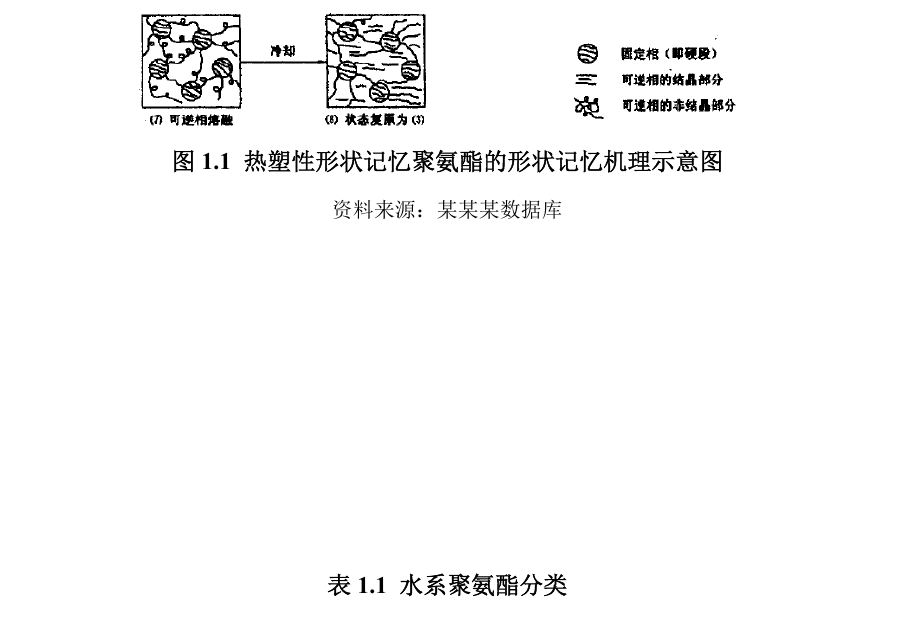
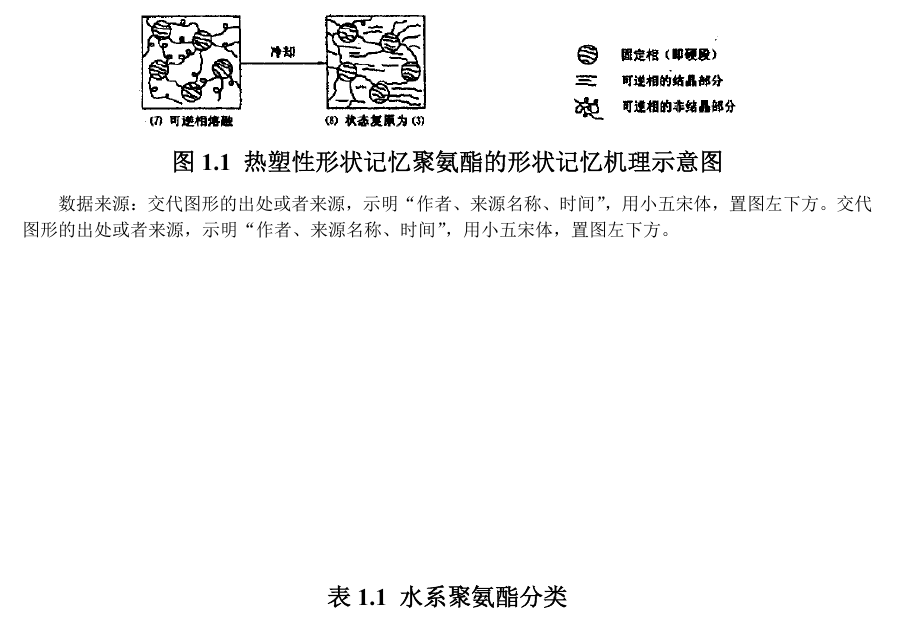
Before and after one commit to zoam/xmu-thesis-grd, a LaTeX thesis (demo.tex, which reads chapters/chapter1.tex, xmu-thesis-grd.cls): part of page 18 of 32, cut so that both start at the same text. The pictures show the PDF file demo.pdf that the author committed with the source.

Commit message:
在图来源说明前添加缺失的缩进

```diff
--- a/chapters/chapter1.tex
+++ b/chapters/chapter1.tex
@@ -32,7 +32,7 @@
  \label{fig:diagram}
 %  \caption{热塑性形状记忆聚氨酯的形状记忆机理示意图}
 
- \captionwithsource{热塑性形状记忆聚氨酯的形状记忆机理示意图}{交代图形的出处或者来源，示明“作者、来源名称、时间”，用小五宋体，置图左下方。}
+ \captionwithsource{热塑性形状记忆聚氨酯的形状记忆机理示意图}{数据来源：交代图形的出处或者来源，示明“作者、来源名称、时间”，用小五宋体，置图左下方。交代图形的出处或者来源，示明“作者、来源名称、时间”，用小五宋体，置图左下方。}
 \end{figure}
 
 
--- a/xmu-thesis-grd.cls
+++ b/xmu-thesis-grd.cls
@@ -450,7 +450,7 @@
 \newcommand*{\captionwithsource}[2]{%
 	\caption[{#1}]{#1}%
 	\vspace{6pt}
-	\parbox{\textwidth}{\zihao{-5} {资料来源：} #2}
+	\parbox{\textwidth}{\setstretch{1.2}\zihao{-5}\hspace{2em}#2}
 }
 
 
```
Also changed, not shown: README.md, demo.pdf, 7 other files.
